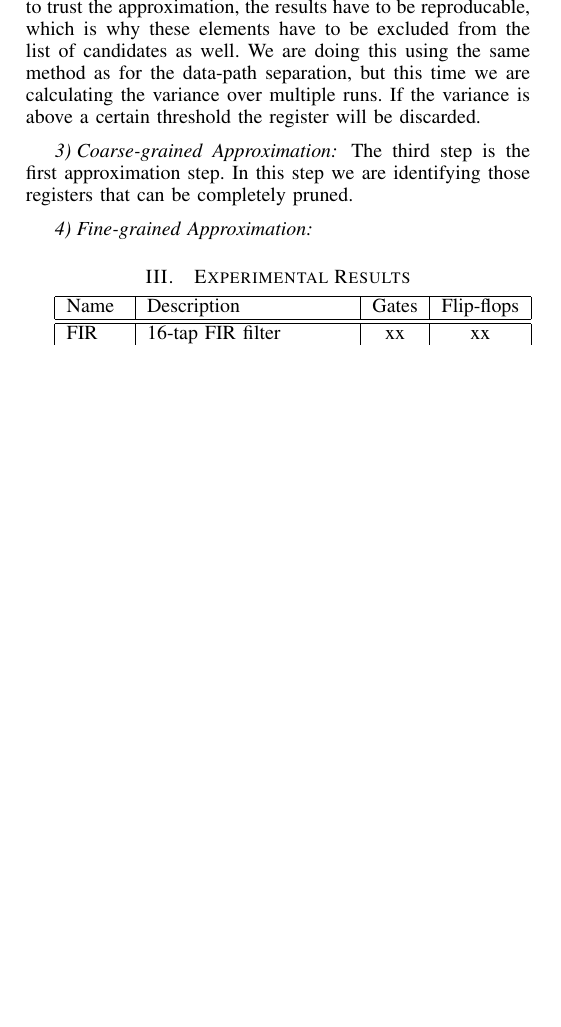
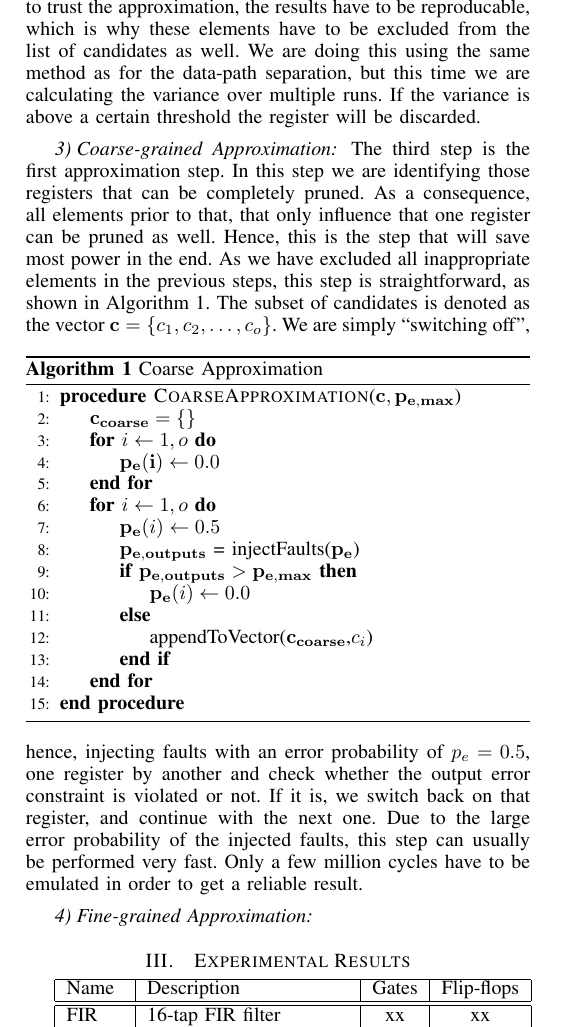
Before and after one commit to TUM-LIS/paper-may-islped15, a LaTeX paper (bare_conf.tex): part of one column of page 4 of 5, cut so that both start at the same text, the shorter picture padded with empty space. Compiled offline with pdfLaTeX.

Commit message:
approximitation chapter 2/3

```diff
--- a/bare_conf.tex
+++ b/bare_conf.tex
@@ -2,6 +2,10 @@
 \usepackage{graphicx}
 \usepackage{soul}
 \usepackage{todonotes}
+\usepackage{amsmath}
+\usepackage{algorithm}
+\usepackage{algpseudocode}
+
 \begin{document}
 
 \title{Realization of Fine-grained Sequential Approximate Circuits using Fault Emulation}
@@ -96,7 +100,31 @@ The first step can be seen as a separation of data- and control-path. The idea i
 \subsubsection{High Variance Registers}
 The second step pointed out to be necessary in case of the ``QR'' approximation. We observed that the same set of applied error probabilities resulted in a highly varying output error probability. Although the errors could only be observed at data-path outputs, this behavior makes it impossible to reliably approximate a circuit. In order to trust the approximation, the results have to be reproducable, which is why these elements have to be excluded from the list of candidates as well. We are doing this using the same method as for the data-path separation, but this time we are calculating the variance over multiple runs. If the variance is above a certain threshold the register will be discarded.
 \subsubsection{Coarse-grained Approximation}
-The third step is the first approximation step. In this step we are identifying those registers that can be completely pruned.
+The third step is the first approximation step. In this step we are identifying those registers that can be completely pruned. As a consequence, all elements prior to that, that only influence that one register can be pruned as well. Hence, this is the step that will save most power in the end. As we have excluded all inappropriate elements in the previous steps, this step is straightforward, as shown in Algorithm \ref{alg:coarse_approximation}. The subset of candidates is denoted as the vector $\mathbf{c} = \{c_1,c_2,\ldots,c_{o}\}$.
+\begin{algorithm}
+  \caption{Coarse Approximation}\label{alg:coarse_approximation}
+  \begin{algorithmic}[1]
+    \Procedure{CoarseApproximation}{$\mathbf{c},\mathbf{p_{e,max}}$}
+    \State $\mathbf{c_{coarse}} = \{\}$
+    \For{$i\gets 1,o$}
+    \State $\mathbf{p_e(i)} \gets 0.0$
+    \EndFor
+
+    \For{$i\gets 1, o$}
+    \State $\mathbf{p_e}(i) \gets 0.5$
+    \State $\mathbf{p_{e,outputs}}$ = injectFaults($\mathbf{p_e}$)
+    \If {$\mathbf{p_{e,outputs}} > \mathbf{p_{e,max}}$}
+    \State $\mathbf{p_e}(i) \gets 0.0$
+    \Else
+    \State appendToVector($\mathbf{c_{coarse}}$,$c_i$)
+
+    \EndIf
+    \EndFor
+
+    \EndProcedure
+  \end{algorithmic}
+\end{algorithm}
+We are simply ``switching off'', hence, injecting faults with an error probability of $p_e=0.5$, one register by another and check whether the output error constraint is violated or not. If it is, we switch back on that register, and continue with the next one. Due to the large error probability of the injected faults, this step can usually be performed very fast. Only a few million cycles have to be emulated in order to get a reliable result.
 \subsubsection{Fine-grained Approximation}
 
 
```
Also changed, not shown: bare_conf.tex (13 more changed lines).
